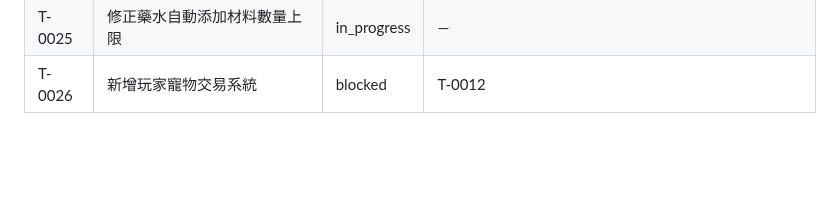
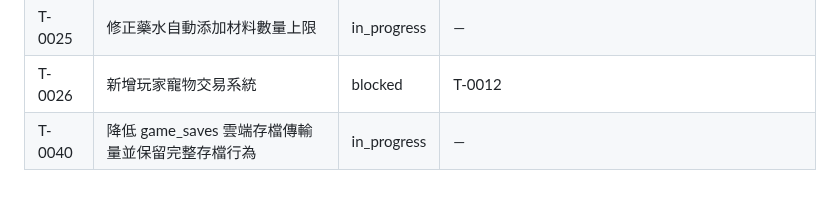
Before and after one commit to hermes0403/dice-realm-rng, a Markdown page: board/README.md, the part around the change. Drawn GitHub-style; blank space fills up the shorter version.

Commit message:
board: index T-0040 on work/chazi

```diff
--- a/board/README.md
+++ b/board/README.md
@@ -223,3 +223,4 @@
 | T-0024 | 新增管理員限定鯊鯊天氣與全服擲骰速度加成 | in_progress | — |
 | T-0025 | 修正藥水自動添加材料數量上限 | in_progress | — |
 | T-0026 | 新增玩家寵物交易系統 | blocked | T-0012 |
+| T-0040 | 降低 game_saves 雲端存檔傳輸量並保留完整存檔行為 | in_progress | — |
```
